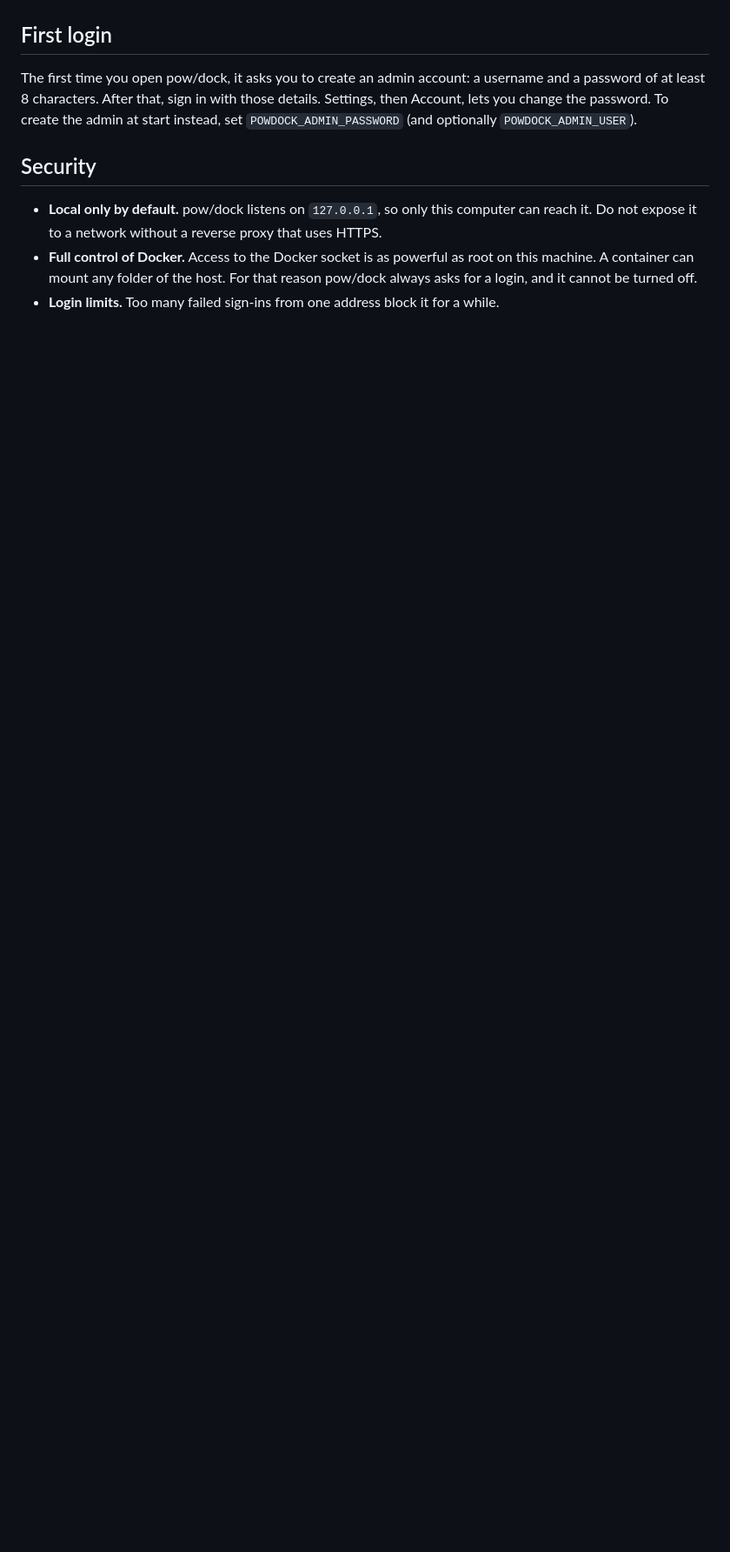
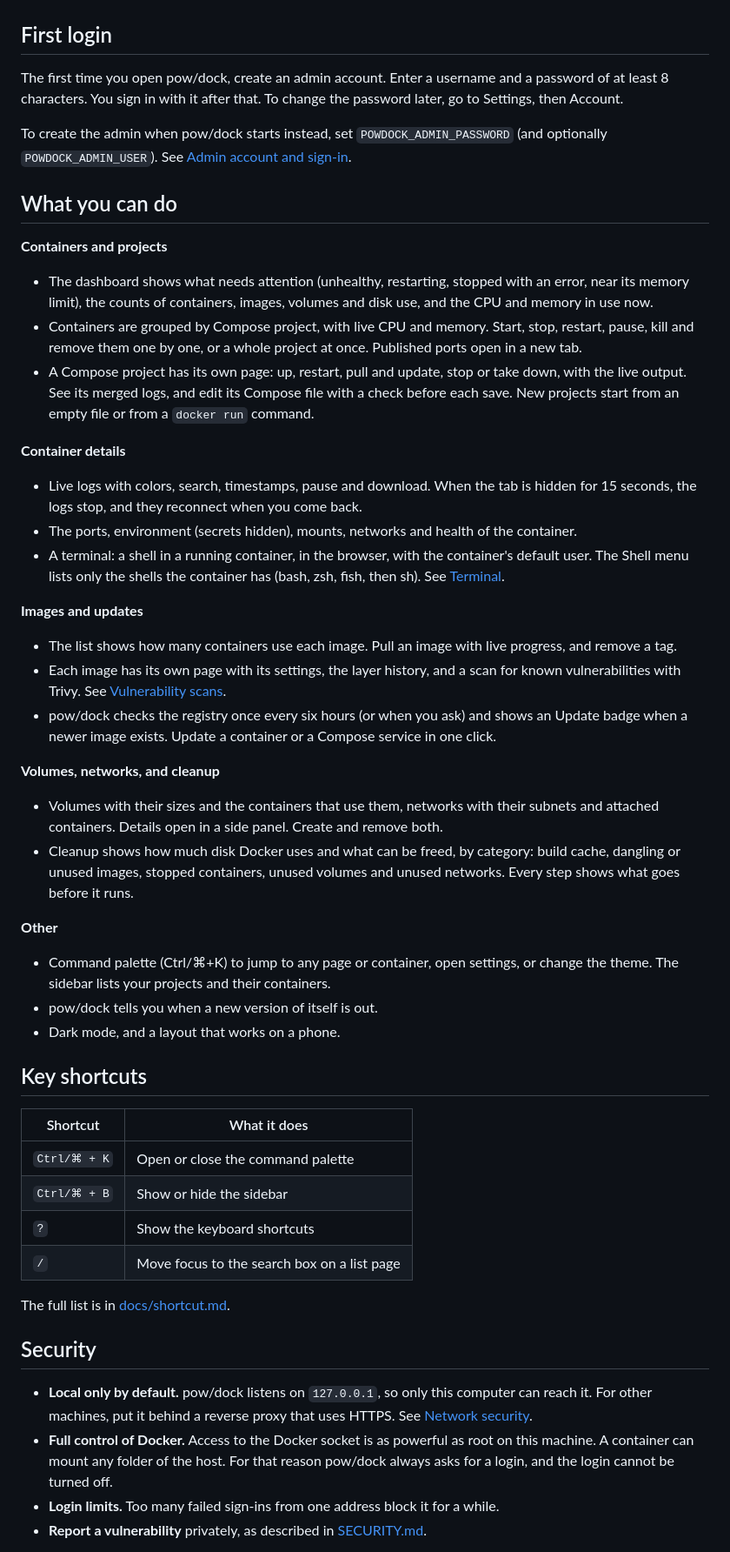
Before and after one commit to powroom/powdock, a Markdown page: README.md, the part around one of its changes. Shown at 87% size. Drawn GitHub-style; blank space fills up the shorter version.

```diff
--- a/README.md
+++ b/README.md
@@ -42,11 +41,56 @@ pow/dock knows the container it runs in and refuses to stop or remove it, so it
 
 ## First login
 
-The first time you open pow/dock, it asks you to create an admin account: a username and a password of at least 8 characters. After that, sign in with those details. Settings, then Account, lets you change the password. To create the admin at start instead, set `POWDOCK_ADMIN_PASSWORD` (and optionally `POWDOCK_ADMIN_USER`).
+The first time you open pow/dock, create an admin account. Enter a username and a password of at least 8 characters. You sign in with it after that. To change the password later, go to Settings, then Account.
+
+To create the admin when pow/dock starts instead, set `POWDOCK_ADMIN_PASSWORD` (and optionally `POWDOCK_ADMIN_USER`). See [Admin account and sign-in](docs/configuration.md#admin-account-and-sign-in).
+
+## What you can do
+
+**Containers and projects**
+
+- The dashboard shows what needs attention (unhealthy, restarting, stopped with an error, near its memory limit), the counts of containers, images, volumes and disk use, and the CPU and memory in use now.
+- Containers are grouped by Compose project, with live CPU and memory. Start, stop, restart, pause, kill and remove them one by one, or a whole project at once. Published ports open in a new tab.
+- A Compose project has its own page: up, restart, pull and update, stop or take down, with the live output. See its merged logs, and edit its Compose file with a check before each save. New projects start from an empty file or from a `docker run` command.
+
+**Container details**
+
+- Live logs with colors, search, timestamps, pause and download. When the tab is hidden for 15 seconds, the logs stop, and they reconnect when you come back.
+- The ports, environment (secrets hidden), mounts, networks and health of the container.
+- A terminal: a shell in a running container, in the browser, with the container's default user. The Shell menu lists only the shells the container has (bash, zsh, fish, then sh). See [Terminal](docs/configuration.md#terminal).
+
+**Images and updates**
+
+- The list shows how many containers use each image. Pull an image with live progress, and remove a tag.
+- Each image has its own page with its settings, the layer history, and a scan for known vulnerabilities with Trivy. See [Vulnerability scans](docs/configuration.md#vulnerability-scans).
+- pow/dock checks the registry once every six hours (or when you ask) and shows an Update badge when a newer image exists. Update a container or a Compose service in one click.
+
+**Volumes, networks, and cleanup**
+
+- Volumes with their sizes and the containers that use them, networks with their subnets and attached containers. Details open in a side panel. Create and remove both.
+- Cleanup shows how much disk Docker uses and what can be freed, by category: build cache, dangling or unused images, stopped containers, unused volumes and unused networks. Every step shows what goes before it runs.
+
+**Other**
+
+- Command palette (Ctrl/⌘+K) to jump to any page or container, open settings, or change the theme. The sidebar lists your projects and their containers.
+- pow/dock tells you when a new version of itself is out.
+- Dark mode, and a layout that works on a phone.
+
+## Key shortcuts
+
+| Shortcut     | What it does                                |
+| ------------ | ------------------------------------------- |
+| `Ctrl/⌘ + K` | Open or close the command palette           |
+| `Ctrl/⌘ + B` | Show or hide the sidebar                    |
+| `?`          | Show the keyboard shortcuts                 |
+| `/`          | Move focus to the search box on a list page |
+
+The full list is in [docs/shortcut.md](docs/shortcut.md).
 
 ## Security
 
-- **Local only by default.** pow/dock listens on `127.0.0.1`, so only this computer can reach it. Do not expose it to a network without a reverse proxy that uses HTTPS.
-- **Full control of Docker.** Access to the Docker socket is as powerful as root on this machine. A container can mount any folder of the host. For that reason pow/dock always asks for a login, and it cannot be turned off.
+- **Local only by default.** pow/dock listens on `127.0.0.1`, so only this computer can reach it. For other machines, put it behind a reverse proxy that uses HTTPS. See [Network security](docs/configuration.md#network-security-and-proxy).
+- **Full control of Docker.** Access to the Docker socket is as powerful as root on this machine. A container can mount any folder of the host. For that reason pow/dock always asks for a login, and the login cannot be turned off.
 - **Login limits.** Too many failed sign-ins from one address block it for a while.
+- **Report a vulnerability** privately, as described in [SECURITY.md](SECURITY.md).
 
```
Also changed, not shown: other parts of README.md (+27 -23 lines), .github/pull_request_template.md (added, +13 -0 lines), docs/configuration.md (+2 -1 lines), docs/development.md (+1 -1 lines), docs/install.md (added, +82 -0 lines), docs/shortcut.md (added, +27 -0 lines), docs/screenshot.png (added), 9 other files.
